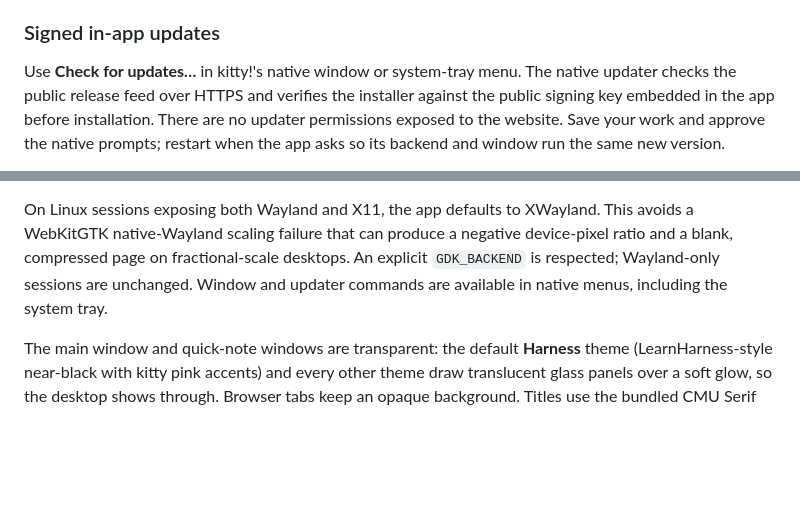
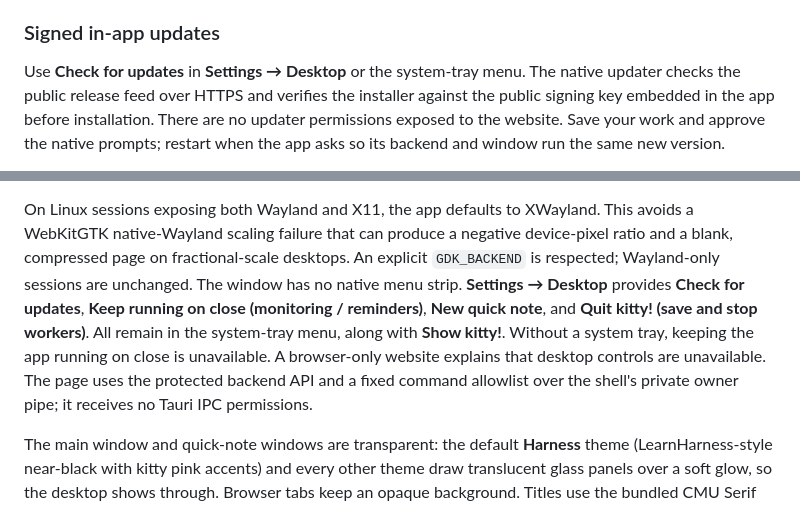
Before and after one commit to ZacharySF/kitty, a Markdown page: README.md, 2 parts joined by grey strips. GitHub-like rendering; blank space fills up the shorter version.

Commit message:
Move desktop menu controls into protected Settings page (#4)

```diff
--- a/README.md
+++ b/README.md
@@ -567,7 +567,7 @@ Replacing/uninstalling the application does not require deleting it.
 
 ### Signed in-app updates
 
-Use **Check for updates…** in kitty!'s native window or system-tray menu. The native updater
+Use **Check for updates** in **Settings → Desktop** or the system-tray menu. The native updater
 checks the public release feed over HTTPS and verifies the installer against the
 public signing key embedded in the app before installation. There are no updater
 permissions exposed to the website. Save your work and approve the native prompts;
@@ -671,7 +671,13 @@ On Linux sessions exposing both Wayland and X11, the app defaults to XWayland.
 This avoids a WebKitGTK native-Wayland scaling failure that can produce a
 negative device-pixel ratio and a blank, compressed page on fractional-scale
 desktops. An explicit `GDK_BACKEND` is respected; Wayland-only sessions are unchanged.
-Window and updater commands are available in native menus, including the system tray.
+The window has no native menu strip. **Settings → Desktop** provides **Check for
+updates**, **Keep running on close (monitoring / reminders)**, **New quick note**,
+and **Quit kitty! (save and stop workers)**. All remain in the system-tray menu,
+along with **Show kitty!**. Without a system tray, keeping the app running on close
+is unavailable. A browser-only website explains that desktop controls are unavailable.
+The page uses the protected backend API and a fixed command allowlist over the
+shell's private owner pipe; it receives no Tauri IPC permissions.
 
 The main window and quick-note windows are transparent: the default **Harness**
 theme (LearnHarness-style near-black with kitty pink accents) and every other theme
```
Also changed, not shown: docs/screenshots/kitty-menu-settings/native-quick-note.png (added), docs/screenshots/kitty-menu-settings/native-settings.png (added), docs/screenshots/kitty-menu-settings/native-update-dialog.png (added), 11 other files.
